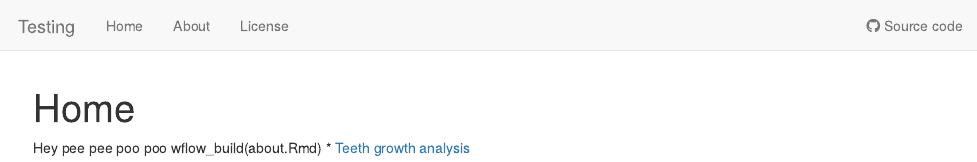
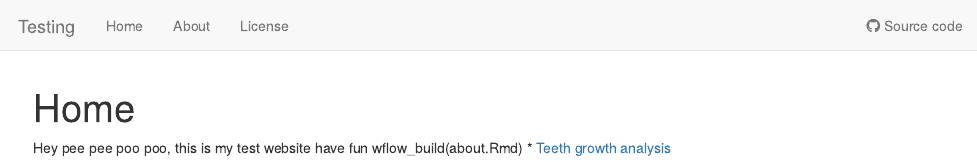
Before and after one commit to clarem2/Testing_Workflowr, an R Markdown document (analysis/index.Rmd): the page in a window 1100 px wide, from its top. Rendered offline with R 4.5, knitr and Pandoc, with nearby package versions; drawn as R Markdown's standard HTML page in place of the format the file asks for.

Commit message:
wflow_publish("analysis/index.Rmd")

```diff
--- a/analysis/index.Rmd
+++ b/analysis/index.Rmd
@@ -8,6 +8,6 @@ editor_options:
   chunk_output_type: console
 ---
 
-Hey pee pee poo poo
+Hey pee pee poo poo, this is my test website have fun
 wflow_build(about.Rmd)
 * [Teeth growth analysis](teeth.html)
```
